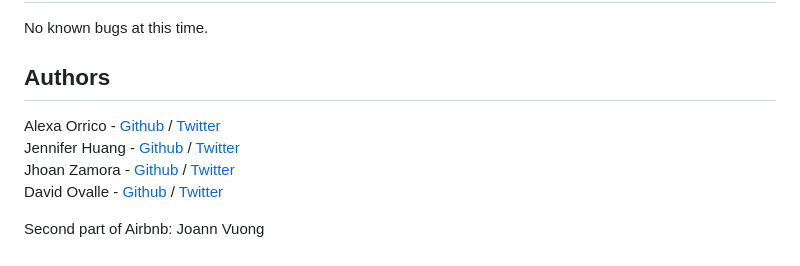
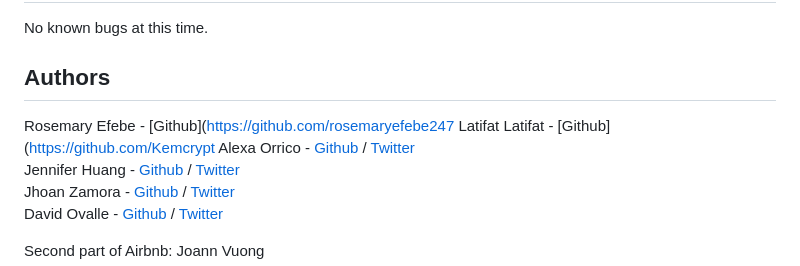
Before and after one commit to RosemaryEfebe247/AirBnB_clone_v4, a Markdown page: README.md, the part around the change. Drawn GitHub-style.

Commit message:
AirBnB_v4

```diff
--- a/README.md
+++ b/README.md
@@ -154,6 +154,8 @@ EOF  all  create  destroy  help  quit  show  update
 No known bugs at this time.
 
 ## Authors
+Rosemary Efebe - [Github](https://github.com/rosemaryefebe247
+Latifat Latifat - [Github](https://github.com/Kemcrypt
 Alexa Orrico - [Github](https://github.com/alexaorrico) / [Twitter](https://twitter.com/alexa_orrico)
 Jennifer Huang - [Github](https://github.com/jhuang10123) / [Twitter](https://twitter.com/earthtojhuang)
 Jhoan Zamora - [Github](https://github.com/jzamora5) / [Twitter](https://twitter.com/JhoanZamora10)
```
